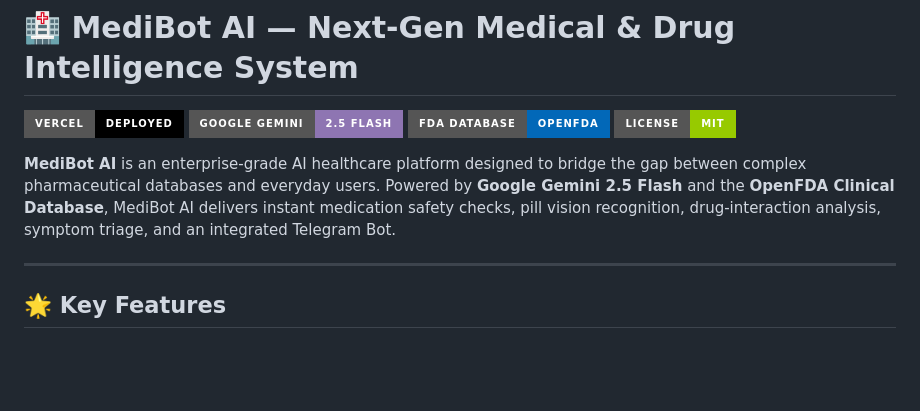
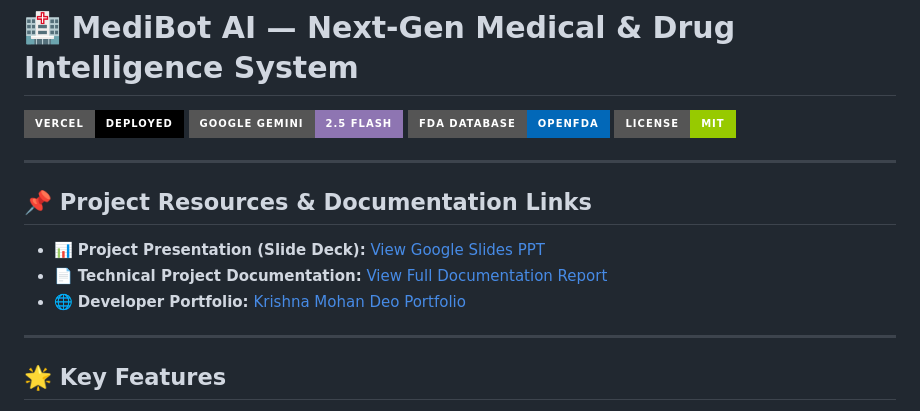
Before and after one commit to Deo-Mohan/Minor-Project, a Markdown page: README.md, the part around the change. Drawn GitHub-style; badges without logos; blank space fills up the shorter version.

Commit message:
docs: Add Google Drive presentation slides and technical documentation links to README

```diff
--- a/README.md
+++ b/README.md
@@ -5,7 +5,13 @@
 [![OpenFDA API](https://img.shields.io/badge/FDA_Database-OpenFDA-0268B8?style=for-the-badge&logo=usps&logoColor=white)](https://open.fda.gov/)
 [![License: MIT](https://img.shields.io/badge/License-MIT-green.svg?style=for-the-badge)](LICENSE)
 
-**MediBot AI** is an enterprise-grade AI healthcare platform designed to bridge the gap between complex pharmaceutical databases and everyday users. Powered by **Google Gemini 2.5 Flash** and the **OpenFDA Clinical Database**, MediBot AI delivers instant medication safety checks, pill vision recognition, drug-interaction analysis, symptom triage, and an integrated Telegram Bot.
+---
+
+## 📌 Project Resources & Documentation Links
+
+* 📊 **Project Presentation (Slide Deck):** [View Google Slides PPT](https://docs.google.com/presentation/d/1OejJaCkXxptywICHllaZZquBr0BvTzJn/edit?usp=drive_link&ouid=100102985203872277815&rtpof=true&sd=true)
+* 📄 **Technical Project Documentation:** [View Full Documentation Report](https://drive.google.com/file/d/1siI4pnidHQjHrfEO-c_uXuOs4iHmOYKz/view?usp=drive_link)
+* 🌐 **Developer Portfolio:** [Krishna Mohan Deo Portfolio](https://krishnamohandeo.netlify.app)
 
 ---
 
```
